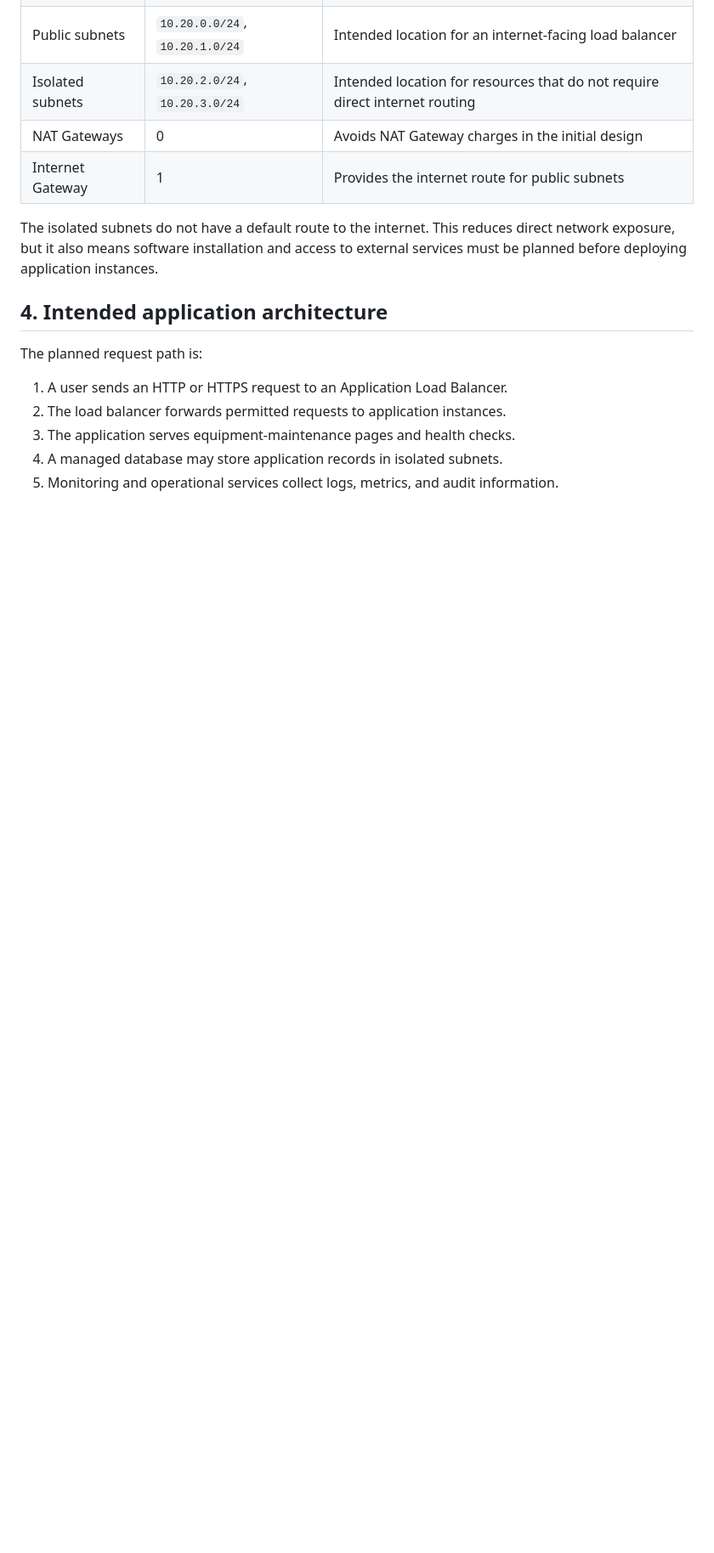
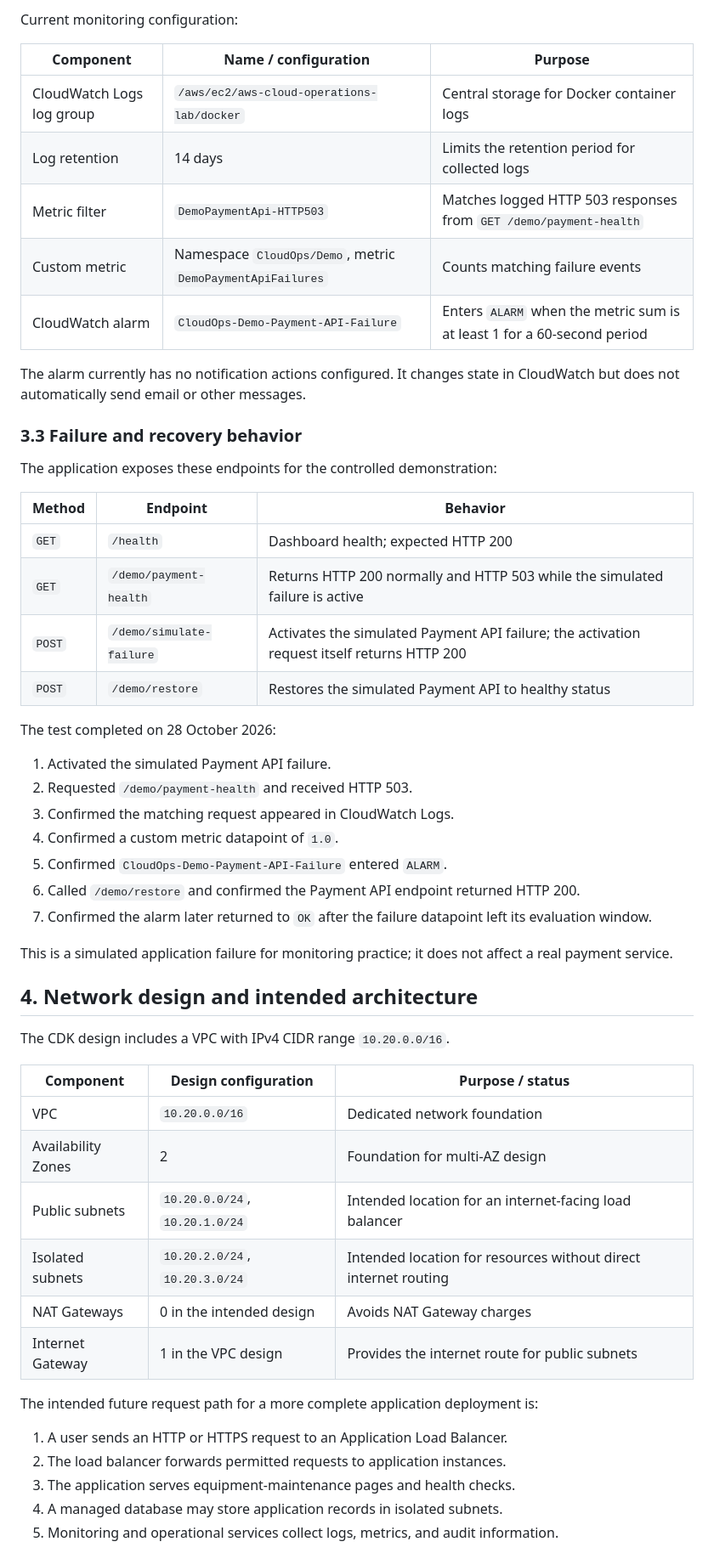
Before and after one commit to aimanhaizal/aws-cloud-operations-lab, a Markdown page: docs/architecture.md, the part around one of its changes. Shown at 85% size. Rendered like a GitHub page; blank space fills up the shorter version.

```diff
--- a/docs/architecture.md
+++ b/docs/architecture.md
@@ -28,13 +63,52 @@ The lab uses a dedicated VPC with the IPv4 CIDR range `10.20.0.0/16`.
+Current monitoring configuration:
+
+| Component | Name / configuration | Purpose |
+|---|---|---|
+| CloudWatch Logs log group | `/aws/ec2/aws-cloud-operations-lab/docker` | Central storage for Docker container logs |
+| Log retention | 14 days | Limits the retention period for collected logs |
+| Metric filter | `DemoPaymentApi-HTTP503` | Matches logged HTTP 503 responses from `GET /demo/payment-health` |
+| Custom metric | Namespace `CloudOps/Demo`, metric `DemoPaymentApiFailures` | Counts matching failure events |
+| CloudWatch alarm | `CloudOps-Demo-Payment-API-Failure` | Enters `ALARM` when the metric sum is at least 1 for a 60-second period |
+
+The alarm currently has no notification actions configured. It changes state in CloudWatch but does not automatically send email or other messages.
+
+### 3.3 Failure and recovery behavior
+
+The application exposes these endpoints for the controlled demonstration:
+
+| Method | Endpoint | Behavior |
+|---|---|---|
+| `GET` | `/health` | Dashboard health; expected HTTP 200 |
+| `GET` | `/demo/payment-health` | Returns HTTP 200 normally and HTTP 503 while the simulated failure is active |
+| `POST` | `/demo/simulate-failure` | Activates the simulated Payment API failure; the activation request itself returns HTTP 200 |
+| `POST` | `/demo/restore` | Restores the simulated Payment API to healthy status |
+
+The test completed on 28 October 2026:
+
+1. Activated the simulated Payment API failure.
+2. Requested `/demo/payment-health` and received HTTP 503.
+3. Confirmed the matching request appeared in CloudWatch Logs.
+4. Confirmed a custom metric datapoint of `1.0`.
+5. Confirmed `CloudOps-Demo-Payment-API-Failure` entered `ALARM`.
+6. Called `/demo/restore` and confirmed the Payment API endpoint returned HTTP 200.
+7. Confirmed the alarm later returned to `OK` after the failure datapoint left its evaluation window.
+
+This is a simulated application failure for monitoring practice; it does not affect a real payment service.
+
+## 4. Network design and intended architecture
+
+The CDK design includes a VPC with IPv4 CIDR range `10.20.0.0/16`.
+
+| Component | Design configuration | Purpose / status |
+|---|---|---|
+| VPC | `10.20.0.0/16` | Dedicated network foundation |
+| Availability Zones | 2 | Foundation for multi-AZ design |
 | Public subnets | `10.20.0.0/24`, `10.20.1.0/24` | Intended location for an internet-facing load balancer |
-| Isolated subnets | `10.20.2.0/24`, `10.20.3.0/24` | Intended location for resources that do not require direct internet routing |
-| NAT Gateways | 0 | Avoids NAT Gateway charges in the initial design |
-| Internet Gateway | 1 | Provides the internet route for public subnets |
+| Isolated subnets | `10.20.2.0/24`, `10.20.3.0/24` | Intended location for resources without direct internet routing |
+| NAT Gateways | 0 in the intended design | Avoids NAT Gateway charges |
+| Internet Gateway | 1 in the VPC design | Provides the internet route for public subnets |
 
-The isolated subnets do not have a default route to the internet. This reduces direct network exposure, but it also means software installation and access to external services must be planned before deploying application instances.
-
-## 4. Intended application architecture
-
-The planned request path is:
+The intended future request path for a more complete application deployment is:
 
 1. A user sends an HTTP or HTTPS request to an Application Load Balancer.
 2. The load balancer forwards permitted requests to application instances.
```
Also changed, not shown: other parts of docs/architecture.md (+89 -40 lines).
